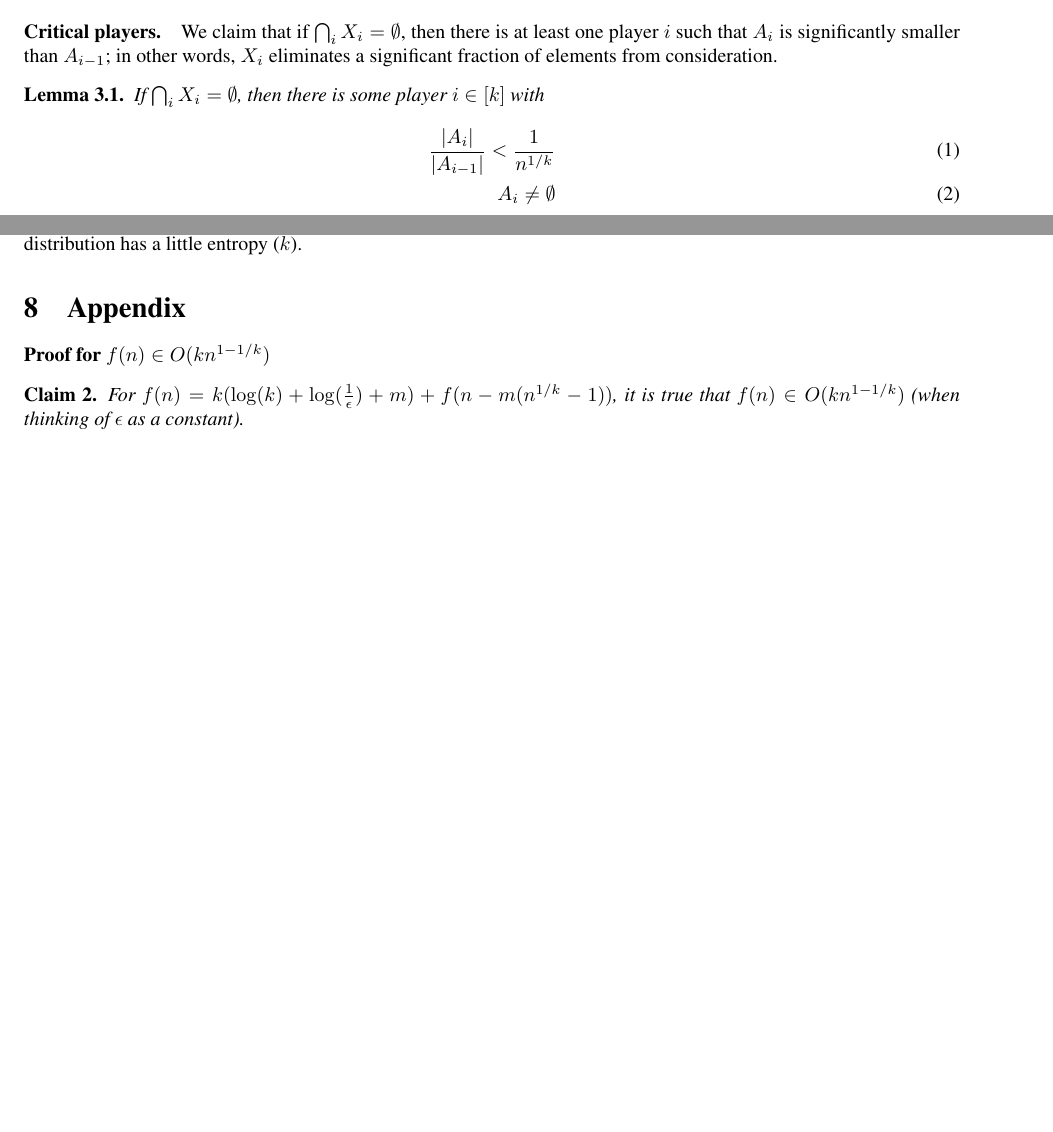
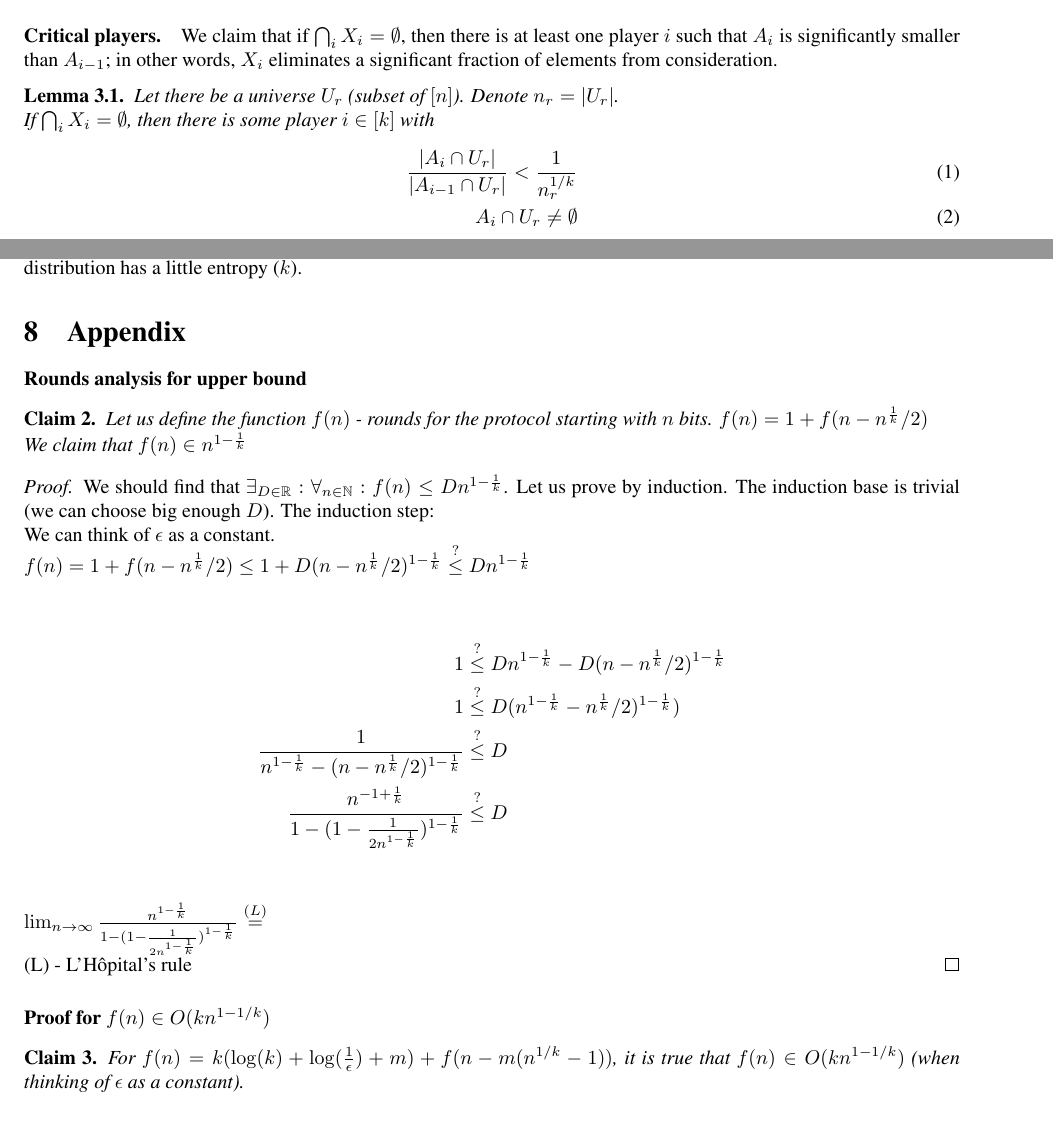
Before and after one commit to pelegkaz/Disjointness, a LaTeX document (Disj-CC.tex): two parts of pages 1 and 8 of 9 before the commit and two parts of pages 1 and 9 of 10 after it, joined at a grey line, cut so that both start at the same text, the shorter picture padded with empty space. Compiled offline with pdfLaTeX.

Commit message:
fix universe. middle of appendix proof

```diff
--- a/Disj-CC.tex
+++ b/Disj-CC.tex
@@ -105,12 +105,13 @@ Our goal in the $\prob{Disj}$ problem is to determine whether or not $A_k = \emp
 We claim that if $\bigcap_i X_i = \emptyset$, then there is at least one player $i$ such that $A_i$ is significantly smaller than $A_{i - 1}$;
 in other words, $X_i$ eliminates a significant fraction of elements from consideration.
 \begin{lemma}
+    Let there be a universe $U_r$ (subset of $[n]$). Denote $n_r = |U_r|$. \newline
   If $\bigcap_i X_i = \emptyset$,
   then there is some player $i \in [k]$
   with
   \begin{align}
-    \frac{|A_{i}|}{|A_{i-1}|} < \frac{1}{n^{1/k}} \\
-    A_{i} \neq \emptyset
+    \frac{|A_{i} \cap U_r|}{|A_{i-1} \cap U_r|} < \frac{1}{n_r^{1/k}} \\
+    A_{i} \cap U_r \neq \emptyset
   \end{align}
   \label{lemma:narrow}
 \end{lemma}
@@ -486,6 +487,27 @@ and for $i = k$
 where $m_i$ is the $i$'th bit of m in binary representation. ($m_i \mathrel{\mathop:}= ( m \mathop{\&} 2^{i-1} ) \gg i-1 $). \\
 Let's pay attention for some simple properties. First of all $\forall_i |X_i| = \frac{n}{2}$. Moreover, it doesn't matter if we permute the players, for $i < k, |A_i| = 0.5|A_{i-1}|$ and generally for $i < k, |A_i| = 2^{k-1-i}$. $\Pr[DISJ] = 0.5$. The thing is that this distribution has a little entropy ($k$).
 \section{Appendix}
+\paragraph{Rounds analysis for upper bound}
+\begin{claim}
+    Let us define the function $f(n)$ - rounds for the protocol starting with $n$ bits.
+    $f(n) = 1 + f(n - n^{\frac{1}{k}}/2)$ \newline
+    We claim that $f(n) \in n^{1-\frac{1}{k}}$
+\end{claim}
+\begin{proof}
+We should find that $ \exists_{D\in\mathbb{R}} : \forall_{n \in \mathbb{N}} : f(n) \leq Dn^{1-\frac{1}{k}}$. Let us prove by induction. The induction base is trivial (we can choose big enough $D$). The induction step: \newline
+We can think of $\epsilon$ as a constant. \newline
+$f(n) = 1 + f(n - n^{\frac{1}{k}}/2) \leq 1 + D(n - n^{\frac{1}{k}}/2)^{1-\frac{1}{k}} \overset{?}{\leq} Dn^{1-\frac{1}{k}}$ \newline
+
+\begin{align*}
+  1 &\overset{?}{\leq} Dn^{1-\frac{1}{k}} -  D(n - n^{\frac{1}{k}}/2)^{1-\frac{1}{k}}\\
+  1 &\overset{?}{\leq} D(n^{1-\frac{1}{k}} -  n^{\frac{1}{k}}/2)^{1-\frac{1}{k}})\\
+  \frac{1}{n^{1-\frac{1}{k}} -  (n - n^{\frac{1}{k}}/2)^{1-\frac{1}{k}}} & \overset{?}{\leq} D \\
+  \frac{n^{-1+\frac{1}{k}}}{1 -  (1 - \frac{1}{2n^{1 - \frac{1}{k}}})^{1-\frac{1}{k}}} & \overset{?}{\leq} D \\
+\end{align*}
+$\lim_{n \rightarrow \infty} \frac{n^{1-\frac{1}{k}}}{1 -  (1 - \frac{1}{2n^{1 - \frac{1}{k}}})^{1-\frac{1}{k}}} \overset{(L)}{=} $
+\newline
+(L) - L'Hôpital's rule
+\end{proof}
 \paragraph{Proof for $f(n) \in O(kn^{1-1/k})$}
 \begin{claim}
 For $f(n) = k(\log(k) + \log(\frac{1}{\epsilon}) + m) + f(n - m(n^{1/k} - 1))$, it is true that $f(n) \in O(kn^{1-1/k})$ (when thinking of $\epsilon$ as a constant). \newline
```
Also changed, not shown: Disj-CC.tex (32 more changed lines).
